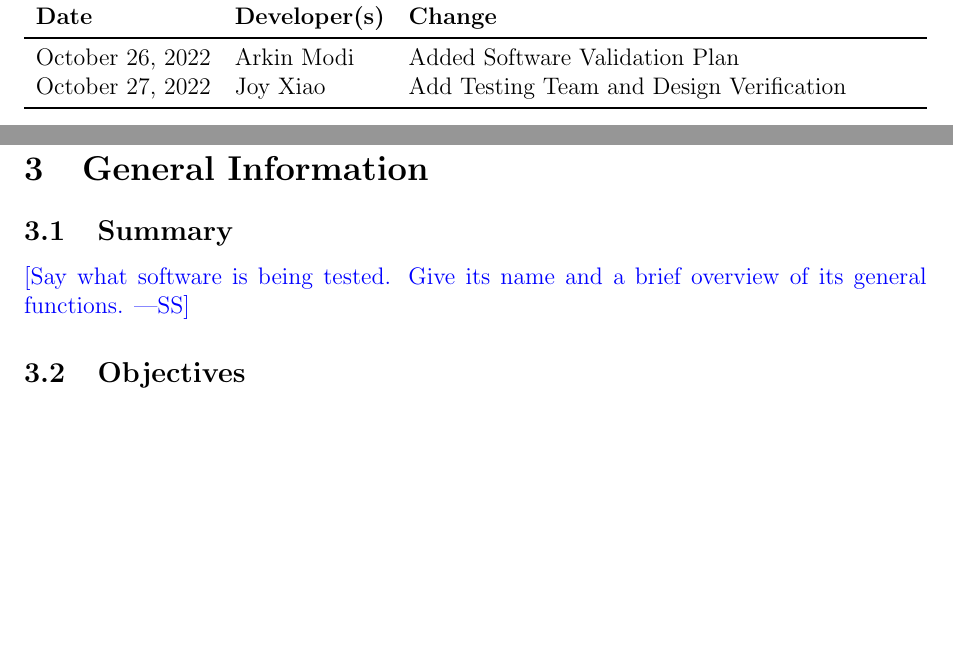
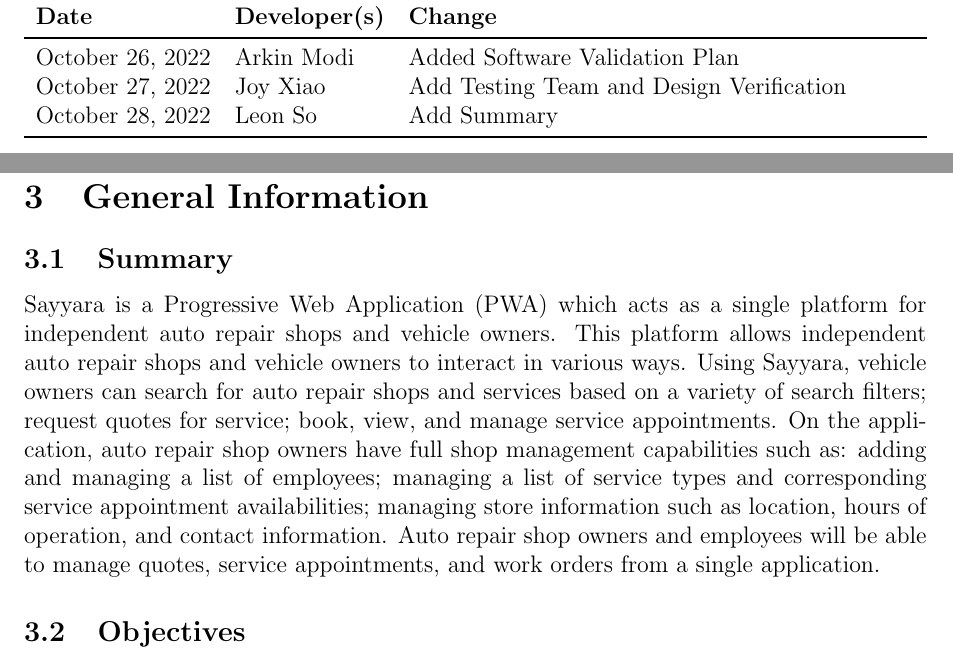
Before and after one commit to arkinmodi/project-sayyara, a LaTeX document (docs/VnVPlan/VnVPlan.tex): two parts of pages 2 and 6 of 14 before the commit and two parts of pages 2 and 6 of 15 after it, joined at a grey line, cut so that both start at the same text, the shorter picture padded with empty space. Compiled offline with pdfLaTeX.

Commit message:
Add summary

```diff
--- a/docs/VnVPlan/VnVPlan.tex
+++ b/docs/VnVPlan/VnVPlan.tex
@@ -35,6 +35,7 @@
 		\midrule
 		October 26, 2022 & Arkin Modi            & Added Software Validation Plan           \\
 		October 27, 2022 & Joy Xiao              & Add Testing Team and Design Verification \\
+		October 28, 2022 & Leon So               & Add Summary                              \\
 		\bottomrule
 	\end{tabularx}
 \end{table}
@@ -78,8 +79,17 @@
 
 \subsection{Summary}
 
-\wss{Say what software is being tested.  Give its name and a brief overview of
-	its general functions.}
+% \wss{Say what software is being tested.  Give its name and a brief overview of
+% 	its general functions.}
+Sayyara is a Progressive Web Application (PWA) which acts as a single platform for independent auto
+repair shops and vehicle owners. This platform allows independent auto repair shops and vehicle
+owners to interact in various ways. Using Sayyara, vehicle owners can search for auto repair shops
+and services based on a variety of search filters; request quotes for service; book, view, and
+manage service appointments. On the application, auto repair shop owners have full shop management
+capabilities such as: adding and managing a list of employees; managing a list of service types and
+corresponding service appointment availabilities; managing store information such as location,
+hours of operation, and contact information. Auto repair shop owners and employees will be able to
+manage quotes, service appointments, and work orders from a single application.
 
 \subsection{Objectives}
 
```
